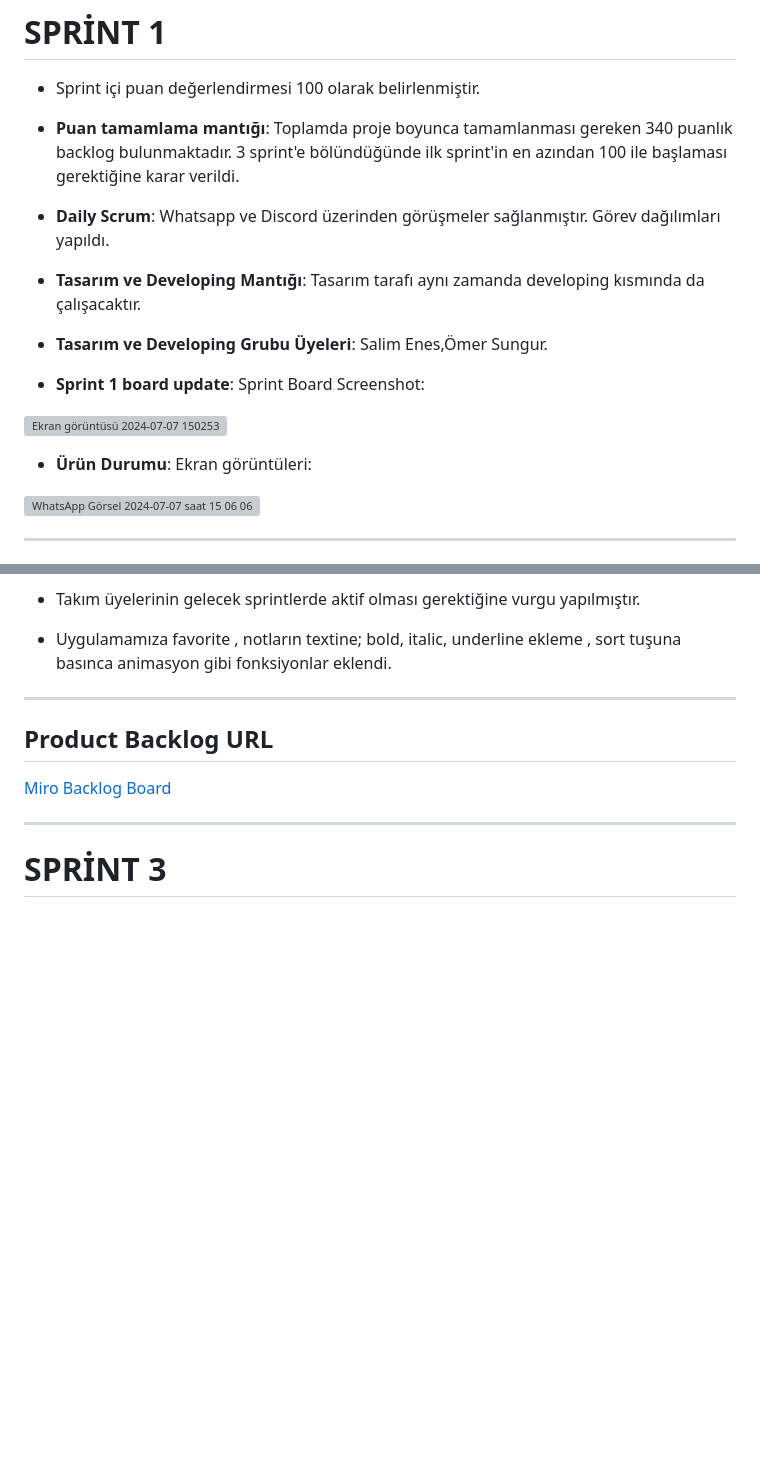
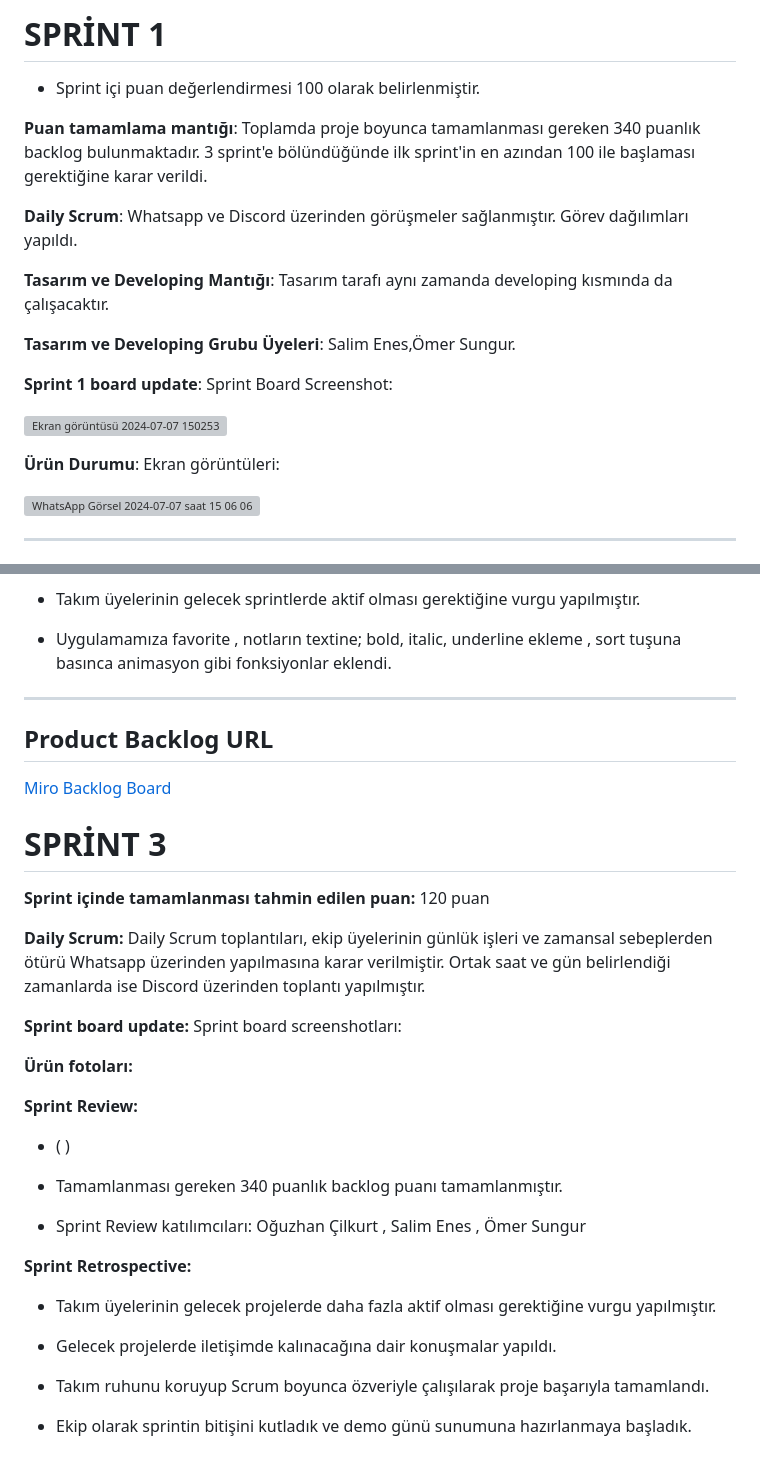
Before and after one commit to omersungur/Flutter-85, a Markdown page: README.md, 2 parts joined by grey strips. Rendered like a GitHub page; blank space fills up the shorter version; grey boxes are pictures that could not be loaded.

```diff
--- a/README.md
+++ b/README.md
@@ -44,17 +44,20 @@ Geliştirmekte olduğumuz not alma uygulaması, kullanıcıların günlük işle
 
 # SPRİNT 1
 - Sprint içi puan değerlendirmesi 100 olarak belirlenmiştir.
-- **Puan tamamlama mantığı**: Toplamda proje boyunca tamamlanması gereken 340 puanlık backlog bulunmaktadır. 3 sprint'e bölündüğünde ilk sprint'in en azından 100 ile başlaması gerektiğine karar verildi.
-- **Daily Scrum**: Whatsapp ve Discord üzerinden görüşmeler sağlanmıştır. Görev dağılımları yapıldı.
 
-- **Tasarım ve Developing Mantığı**: Tasarım tarafı aynı zamanda developing kısmında da çalışacaktır.
-- **Tasarım ve Developing Grubu Üyeleri**: Salim Enes,Ömer Sungur.
+**Puan tamamlama mantığı**: Toplamda proje boyunca tamamlanması gereken 340 puanlık backlog bulunmaktadır. 3 sprint'e bölündüğünde ilk sprint'in en azından 100 ile başlaması gerektiğine karar verildi.
 
-- **Sprint 1 board update**: Sprint Board Screenshot:
+**Daily Scrum**: Whatsapp ve Discord üzerinden görüşmeler sağlanmıştır. Görev dağılımları yapıldı.
+
+**Tasarım ve Developing Mantığı**: Tasarım tarafı aynı zamanda developing kısmında da çalışacaktır.
+
+**Tasarım ve Developing Grubu Üyeleri**: Salim Enes,Ömer Sungur.
+
+**Sprint 1 board update**: Sprint Board Screenshot:
 
 ![Ekran görüntüsü 2024-07-07 150253](https://github.com/omersungur/Flutter-85/assets/98377968/37b55880-dd19-4637-86cb-26128bbb45d8)
 
-- **Ürün Durumu**: Ekran görüntüleri:
+**Ürün Durumu**: Ekran görüntüleri:
 
 ![WhatsApp Görsel 2024-07-07 saat 15 06 06_ac66645f](https://github.com/omersungur/Flutter-85/assets/98377968/6c7e5993-382a-4ba6-9d37-c6c8426a4698)
 
@@ -120,6 +123,33 @@ Geliştirmekte olduğumuz not alma uygulaması, kullanıcıların günlük işle
 [Miro Backlog Board](https://miro.com/app/board/uXjVK0jxnr4=/?share_link_id=407553497874)
 
 
----
+# SPRİNT 3
 
-# SPRİNT 3
+ **Sprint içinde tamamlanması tahmin edilen puan:** 120 puan
+
+**Daily Scrum:** Daily Scrum toplantıları, ekip üyelerinin günlük işleri ve zamansal sebeplerden ötürü Whatsapp üzerinden yapılmasına karar verilmiştir. Ortak saat ve gün belirlendiği zamanlarda ise Discord üzerinden toplantı yapılmıştır.
+
+**Sprint board update:** Sprint board screenshotları:
+
+
+**Ürün fotoları:**
+
+
+
+
+**Sprint Review:**
+
+  - (   )
+  - Tamamlanması gereken 340 puanlık backlog puanı tamamlanmıştır.
+
+  - Sprint Review katılımcıları: Oğuzhan Çilkurt , Salim Enes , Ömer Sungur
+
+**Sprint Retrospective:**
+
+  - Takım üyelerinin gelecek projelerde daha fazla aktif olması gerektiğine vurgu yapılmıştır.
+
+  - Gelecek projelerde iletişimde kalınacağına dair konuşmalar yapıldı.
+
+  - Takım ruhunu koruyup Scrum boyunca özveriyle çalışılarak proje başarıyla tamamlandı.
+
+  - Ekip olarak sprintin bitişini kutladık ve demo günü sunumuna hazırlanmaya başladık.
```
Also changed, not shown: other parts of README.md (+3 -3 lines).
